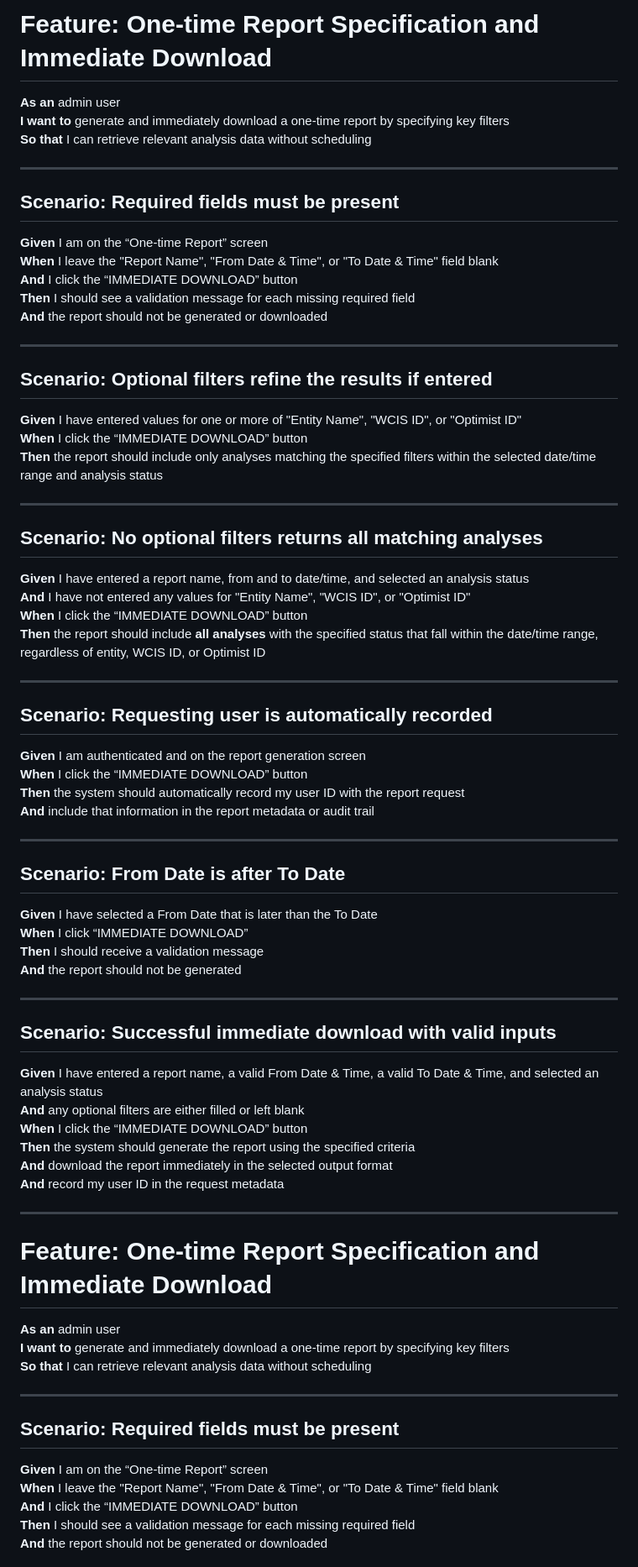
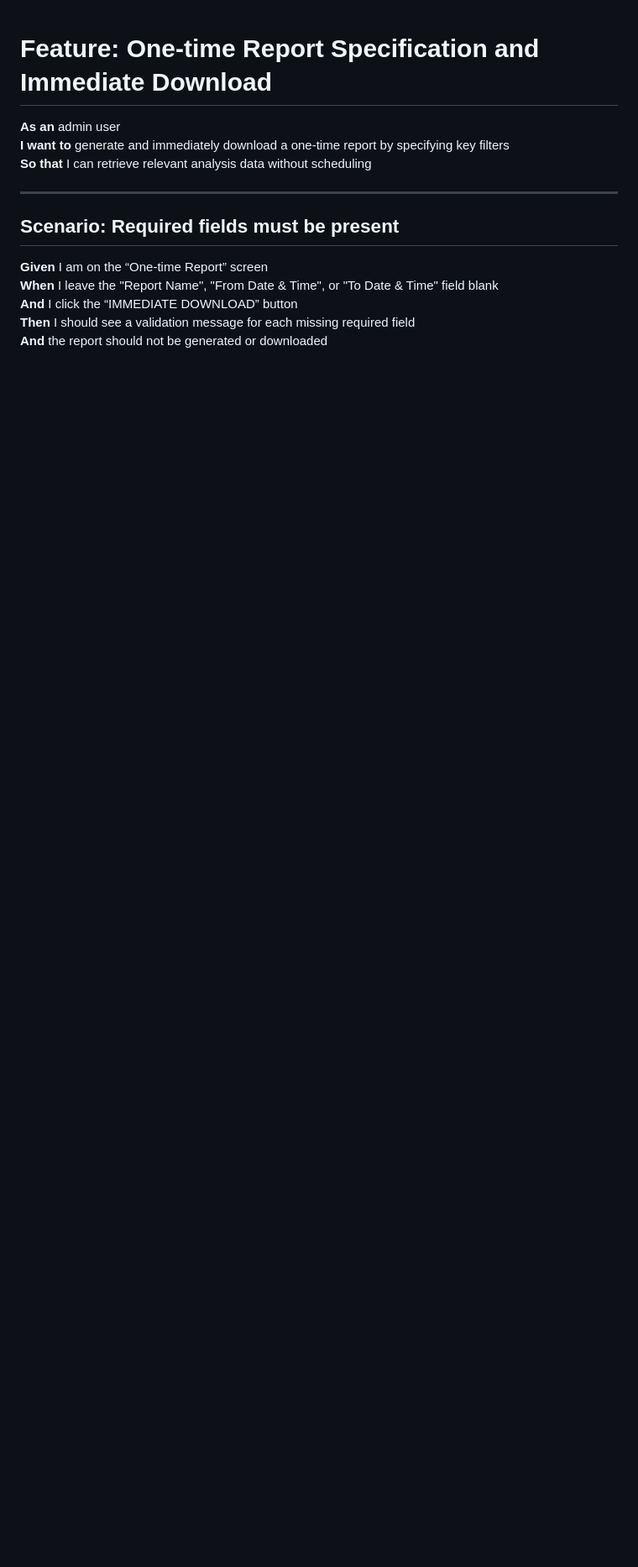
Before and after one commit to simplemindedbot/workingdir, a Markdown page: report_download_tui.md, the part around one of its changes. Shown at 84% size. GitHub-like rendering; blank space fills up the shorter version.

Commit message:
Modified by www.SourceFiles.app

```diff
--- a/report_download_tui.md
+++ b/report_download_tui.md
@@ -1,67 +1,3 @@
-# Feature: One-time Report Specification and Immediate Download
-
-**As an** admin user
-**I want to** generate and immediately download a one-time report by specifying key filters
-**So that** I can retrieve relevant analysis data without scheduling
-
----
-
-## Scenario: Required fields must be present
-
-**Given** I am on the “One-time Report” screen
-**When** I leave the "Report Name", "From Date & Time", or "To Date & Time" field blank
-**And** I click the “IMMEDIATE DOWNLOAD” button
-**Then** I should see a validation message for each missing required field
-**And** the report should not be generated or downloaded
-
----
-
-## Scenario: Optional filters refine the results if entered
-
-**Given** I have entered values for one or more of "Entity Name", "WCIS ID", or "Optimist ID"
-**When** I click the “IMMEDIATE DOWNLOAD” button
-**Then** the report should include only analyses matching the specified filters within the selected date/time range and analysis status
-
----
-
-## Scenario: No optional filters returns all matching analyses
-
-**Given** I have entered a report name, from and to date/time, and selected an analysis status
-**And** I have not entered any values for "Entity Name", "WCIS ID", or "Optimist ID"
-**When** I click the “IMMEDIATE DOWNLOAD” button
-**Then** the report should include **all analyses** with the specified status that fall within the date/time range, regardless of entity, WCIS ID, or Optimist ID
-
----
-
-## Scenario: Requesting user is automatically recorded
-
-**Given** I am authenticated and on the report generation screen
-**When** I click the “IMMEDIATE DOWNLOAD” button
-**Then** the system should automatically record my user ID with the report request
-**And** include that information in the report metadata or audit trail
-
----
-
-## Scenario: From Date is after To Date
-
-**Given** I have selected a From Date that is later than the To Date
-**When** I click “IMMEDIATE DOWNLOAD”
-**Then** I should receive a validation message
-**And** the report should not be generated
-
----
-
-## Scenario: Successful immediate download with valid inputs
-
-**Given** I have entered a report name, a valid From Date & Time, a valid To Date & Time, and selected an analysis status
-**And** any optional filters are either filled or left blank
-**When** I click the “IMMEDIATE DOWNLOAD” button
-**Then** the system should generate the report using the specified criteria
-**And** download the report immediately in the selected output format
-**And** record my user ID in the request metadata
-
----
-
 # Feature: One-time Report Specification and Immediate Download
 
 **As an** admin user
```
Also changed, not shown: other parts of report_download_tui.md (+18 -0 lines).
